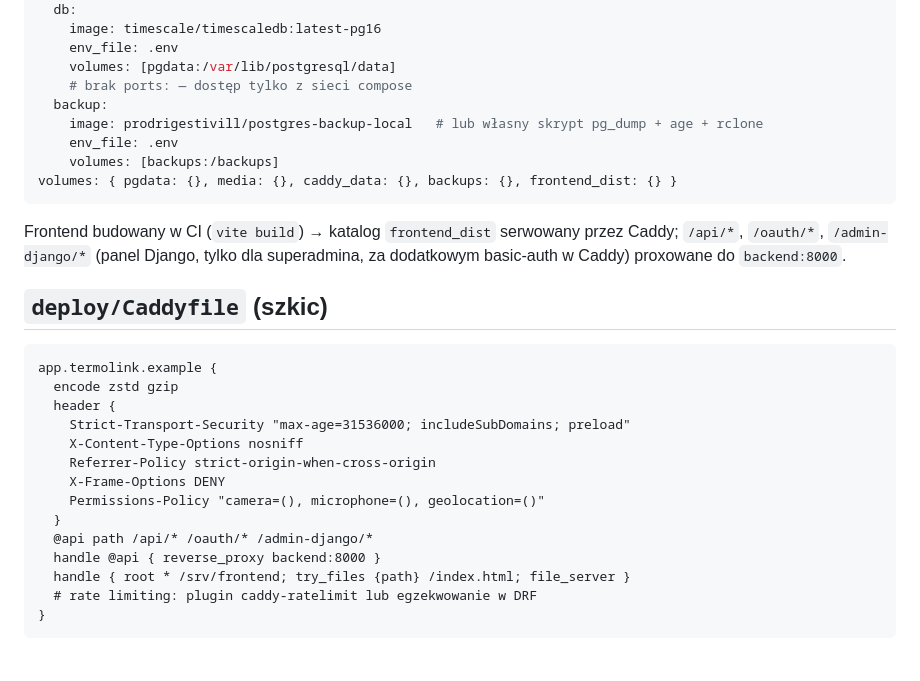
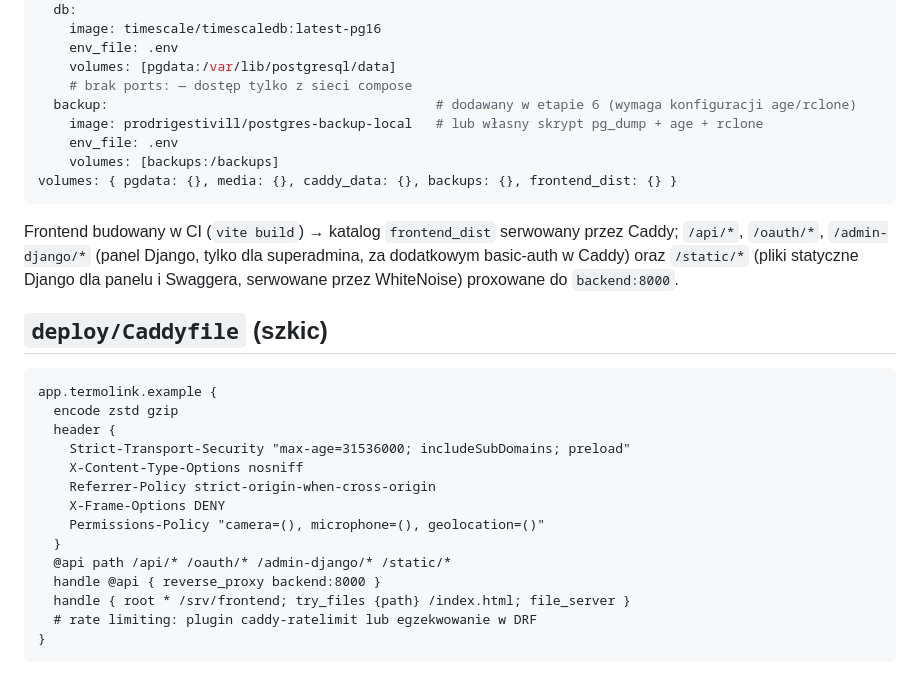
Before and after one commit to banan134/Termolink, a Markdown page: docs/11-deployment.md, the part around the change. Drawn GitHub-style.

Commit message:
docs: doprecyzowanie deploy/dev po szkielecie
Co-Authored-By: Claude Fable 5.1 <noreply@anthropic.com>

```diff
--- a/docs/11-deployment.md
+++ b/docs/11-deployment.md
@@ -42,7 +42,7 @@ services:
     env_file: .env
     volumes: [pgdata:/var/lib/postgresql/data]
     # brak ports: — dostęp tylko z sieci compose
-  backup:
+  backup:                                          # dodawany w etapie 6 (wymaga konfiguracji age/rclone)
     image: prodrigestivill/postgres-backup-local   # lub własny skrypt pg_dump + age + rclone
     env_file: .env
     volumes: [backups:/backups]
@@ -51,6 +51,7 @@ volumes: { pgdata: {}, media: {}, caddy_data: {}, backups: {}, frontend_dist: {}
 
 Frontend budowany w CI (`vite build`) → katalog `frontend_dist` serwowany przez Caddy; `/api/*`,
 `/oauth/*`, `/admin-django/*` (panel Django, tylko dla superadmina, za dodatkowym basic-auth w Caddy)
+oraz `/static/*` (pliki statyczne Django dla panelu i Swaggera, serwowane przez WhiteNoise)
 proxowane do `backend:8000`.
 
 ## `deploy/Caddyfile` (szkic)
@@ -65,7 +66,7 @@ app.termolink.example {
     X-Frame-Options DENY
     Permissions-Policy "camera=(), microphone=(), geolocation=()"
   }
-  @api path /api/* /oauth/* /admin-django/*
+  @api path /api/* /oauth/* /admin-django/* /static/*
   handle @api { reverse_proxy backend:8000 }
   handle { root * /srv/frontend; try_files {path} /index.html; file_server }
   # rate limiting: plugin caddy-ratelimit lub egzekwowanie w DRF
```
Also changed, not shown: docs/01-viessmann-api.md (+1 -1 lines), docs/15-local-development.md (+4 -3 lines).
